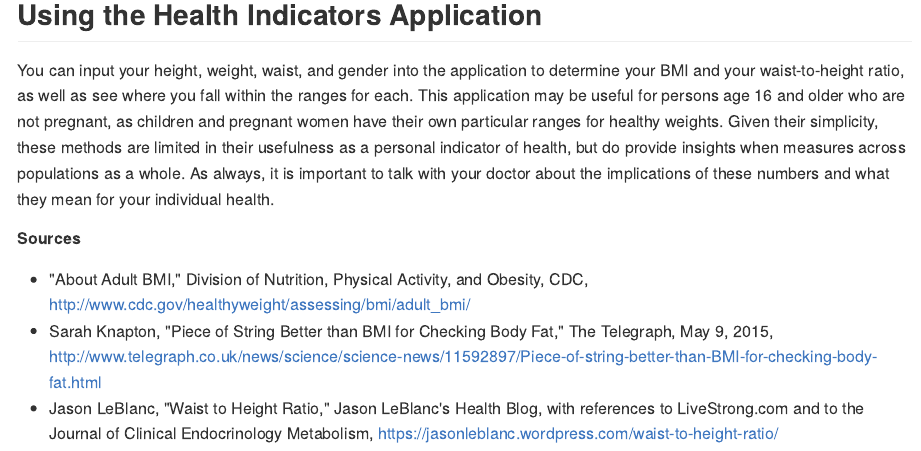
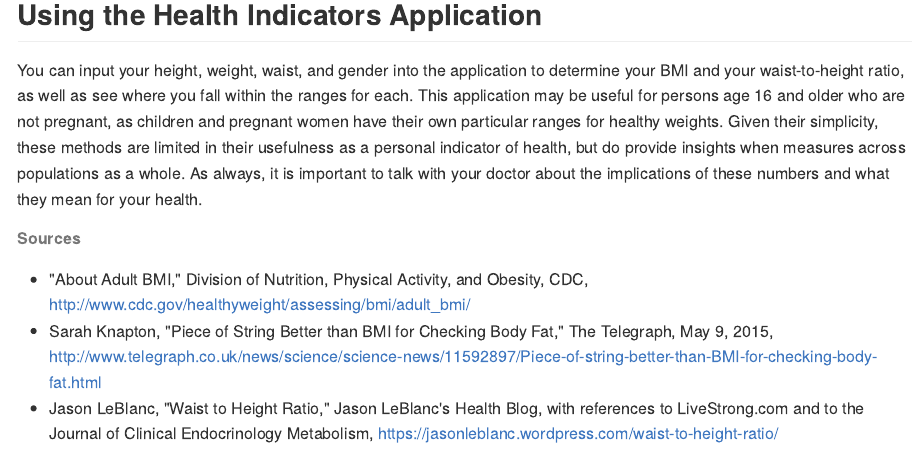
Before and after one commit to 00Christina/Health-Indicators, an R Markdown document (first_deck/index.Rmd): the page in a window 1100 px wide, from 1070 px down. The pictures show the output file first_deck/index.md that the author committed with the source, drawn offline in the style of GitHub.

Commit message:
Reduced-pgs

```diff
--- a/first_deck/index.Rmd
+++ b/first_deck/index.Rmd
@@ -41,9 +41,9 @@ The waist-to-height ratio would reduce misclassification of individuals with gre
 
 ## Using the Health Indicators Application
 
-You can input your height, weight, waist, and gender into the application to determine your BMI and your waist-to-height ratio, as well as see where you fall within the ranges for each. This application may be useful for persons age 16 and older who are not pregnant, as children and pregnant women have their own particular ranges for healthy weights. Given their simplicity, these methods are limited in their usefulness as a personal indicator of health, but do provide insights when measures across populations as a whole. As always, it is important to talk with your doctor about the implications of these numbers and what they mean for your individual health.
+You can input your height, weight, waist, and gender into the application to determine your BMI and your waist-to-height ratio, as well as see where you fall within the ranges for each. This application may be useful for persons age 16 and older who are not pregnant, as children and pregnant women have their own particular ranges for healthy weights. Given their simplicity, these methods are limited in their usefulness as a personal indicator of health, but do provide insights when measures across populations as a whole. As always, it is important to talk with your doctor about the implications of these numbers and what they mean for your health.
 
-##### Sources
+###### Sources
 
 - "About Adult BMI," Division of Nutrition, Physical Activity, and Obesity, CDC,  http://www.cdc.gov/healthyweight/assessing/bmi/adult_bmi/
 - Sarah Knapton, "Piece of String Better than BMI for Checking Body Fat," The Telegraph, May 9, 2015, http://www.telegraph.co.uk/news/science/science-news/11592897/Piece-of-string-better-than-BMI-for-checking-body-fat.html
```
Also changed, not shown: first_deck/index.html, first_deck/index.md.
